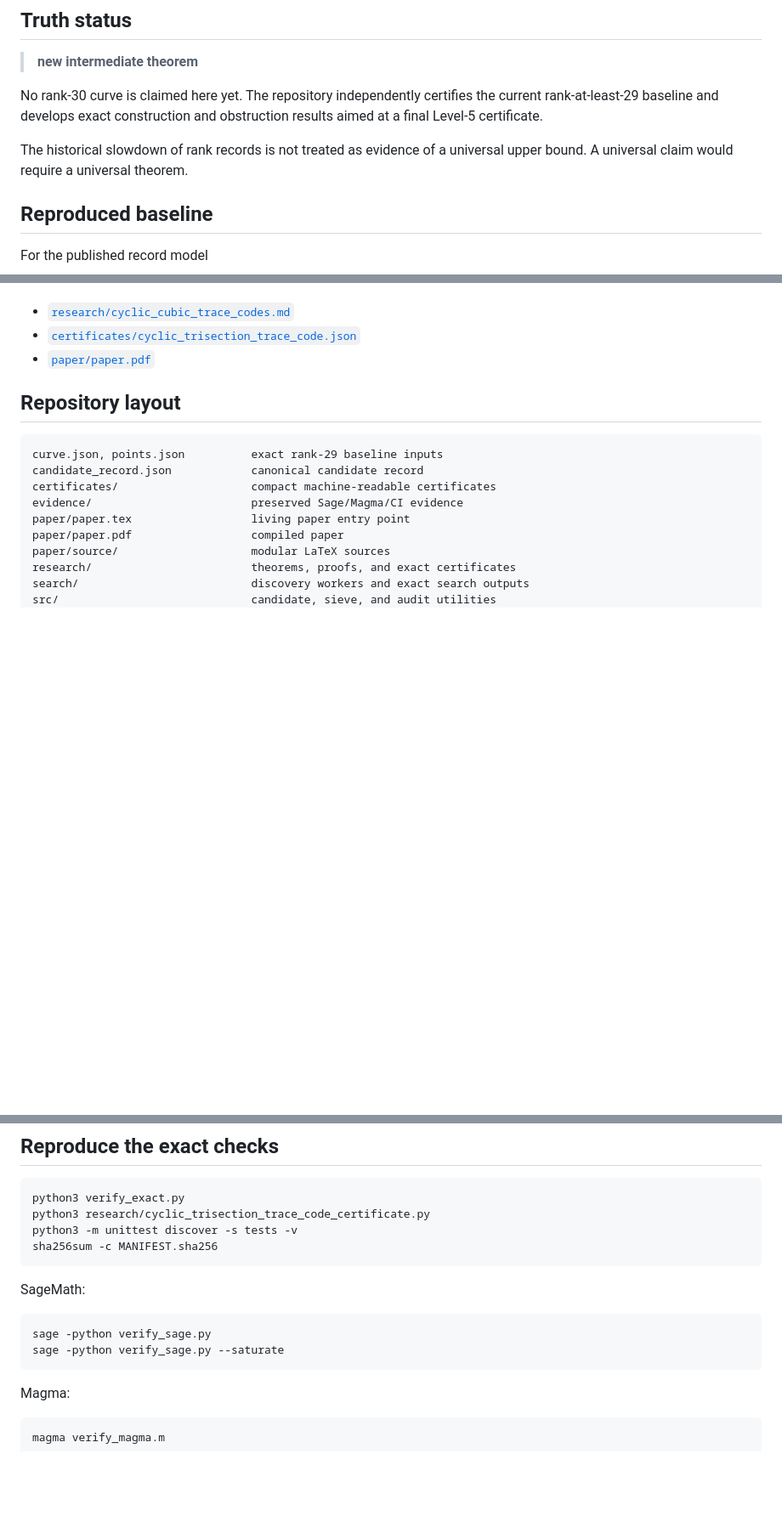
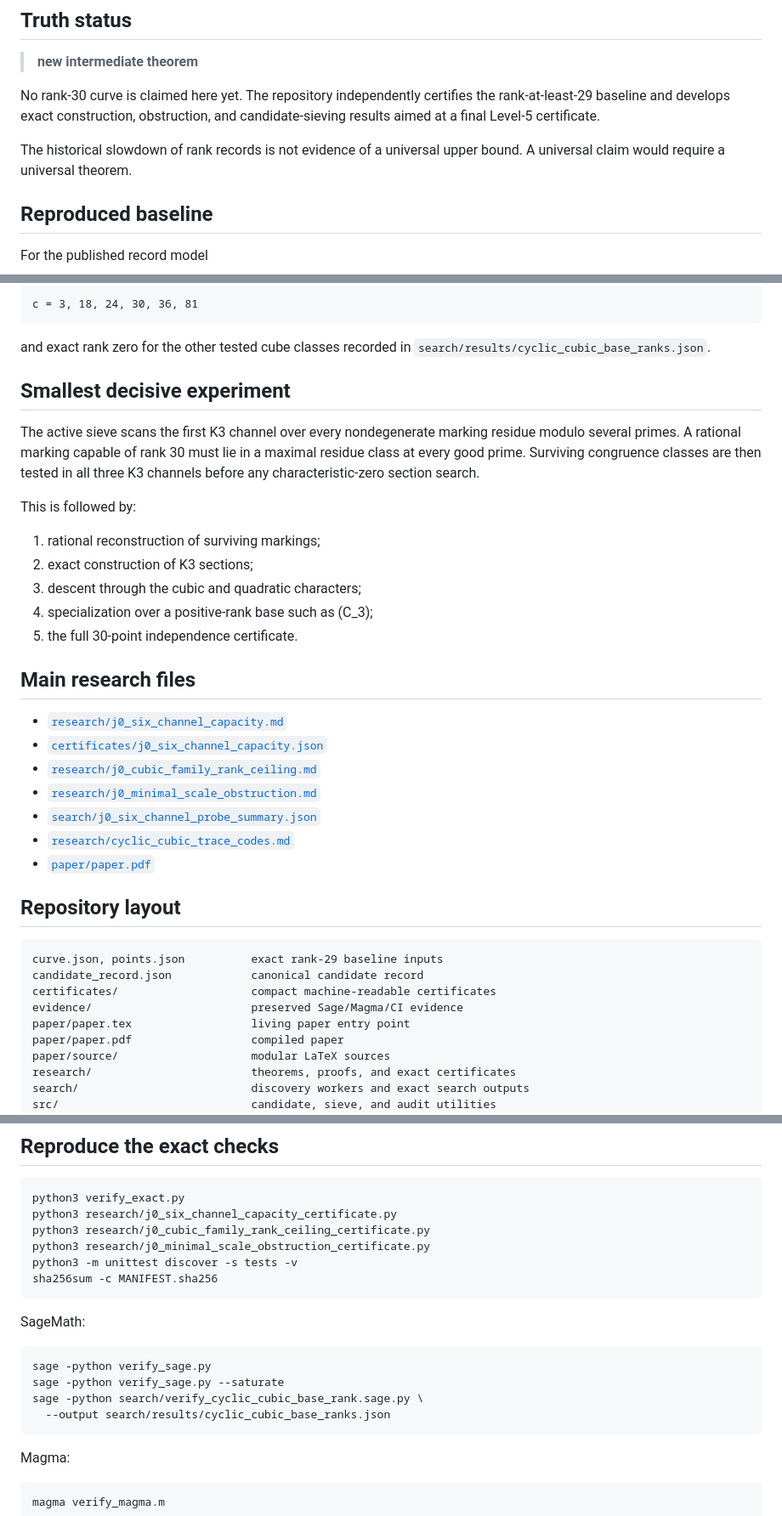
Before and after one commit to metaforismo/elliptic-rank-30, a Markdown page: README.md, 3 parts joined by grey strips. Shown at 85% size. GitHub-like rendering; blank space fills up the shorter version.

Commit message:
Update the README with the six-channel rank criterion

````diff
--- a/README.md
+++ b/README.md
@@ -9,11 +9,11 @@ Author and project lead: **Francesco Giannicola**
 > **new intermediate theorem**
 
 No rank-30 curve is claimed here yet. The repository independently certifies
-the current rank-at-least-29 baseline and develops exact construction and
-obstruction results aimed at a final Level-5 certificate.
+the rank-at-least-29 baseline and develops exact construction, obstruction,
+and candidate-sieving results aimed at a final Level-5 certificate.
 
-The historical slowdown of rank records is not treated as evidence of a
-universal upper bound. A universal claim would require a universal theorem.
+The historical slowdown of rank records is not evidence of a universal upper
+bound. A universal claim would require a universal theorem.
 
 ## Reproduced baseline
 
@@ -102,5 +142,34 @@ See:
+```text
+c = 3, 18, 24, 30, 36, 81
+```
+
+and exact rank zero for the other tested cube classes recorded in
+`search/results/cyclic_cubic_base_ranks.json`.
+
+## Smallest decisive experiment
+
+The active sieve scans the first K3 channel over every nondegenerate marking
+residue modulo several primes. A rational marking capable of rank 30 must lie
+in a maximal residue class at every good prime. Surviving congruence classes
+are then tested in all three K3 channels before any characteristic-zero
+section search.
+
+This is followed by:
+
+1. rational reconstruction of surviving markings;
+2. exact construction of K3 sections;
+3. descent through the cubic and quadratic characters;
+4. specialization over a positive-rank base such as \(C_3\);
+5. the full 30-point independence certificate.
+
+## Main research files
+
+- [`research/j0_six_channel_capacity.md`](research/j0_six_channel_capacity.md)
+- [`certificates/j0_six_channel_capacity.json`](certificates/j0_six_channel_capacity.json)
+- [`research/j0_cubic_family_rank_ceiling.md`](research/j0_cubic_family_rank_ceiling.md)
+- [`research/j0_minimal_scale_obstruction.md`](research/j0_minimal_scale_obstruction.md)
+- [`search/j0_six_channel_probe_summary.json`](search/j0_six_channel_probe_summary.json)
 - [`research/cyclic_cubic_trace_codes.md`](research/cyclic_cubic_trace_codes.md)
-- [`certificates/cyclic_trisection_trace_code.json`](certificates/cyclic_trisection_trace_code.json)
 - [`paper/paper.pdf`](paper/paper.pdf)
 
 ## Repository layout
@@ -126,7 +195,9 @@ verify_magma.m                   independent Magma verifier
 
 ```bash
 python3 verify_exact.py
-python3 research/cyclic_trisection_trace_code_certificate.py
+python3 research/j0_six_channel_capacity_certificate.py
+python3 research/j0_cubic_family_rank_ceiling_certificate.py
+python3 research/j0_minimal_scale_obstruction_certificate.py
 python3 -m unittest discover -s tests -v
 sha256sum -c MANIFEST.sha256
 ```
@@ -136,6 +207,8 @@ SageMath:
 ```bash
 sage -python verify_sage.py
 sage -python verify_sage.py --saturate
+sage -python search/verify_cyclic_cubic_base_rank.sage.py \
+  --output search/results/cyclic_cubic_base_ranks.json
 ```
 
 Magma:
````
Also changed, not shown: other parts of README.md (+79 -37 lines).
